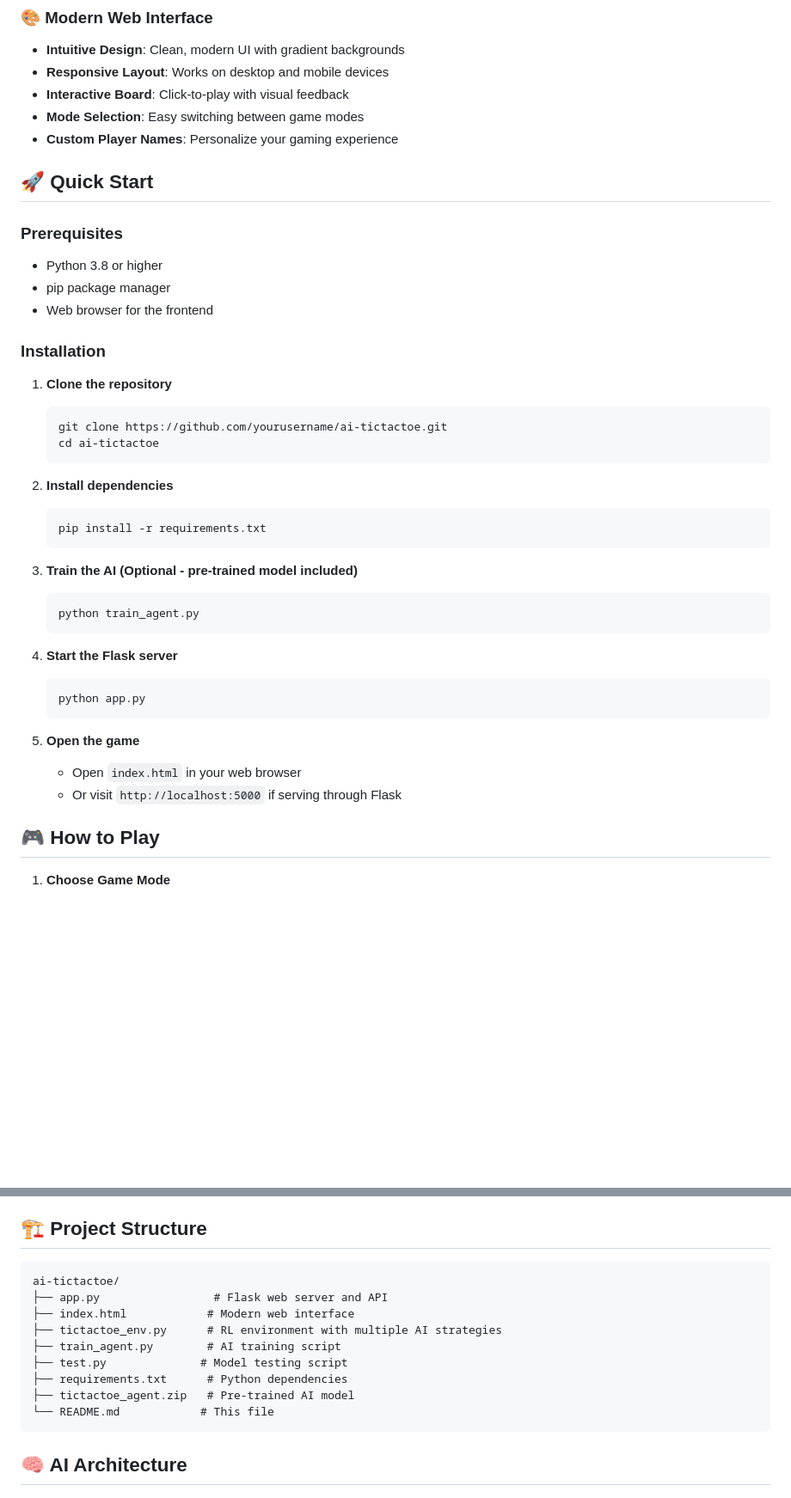
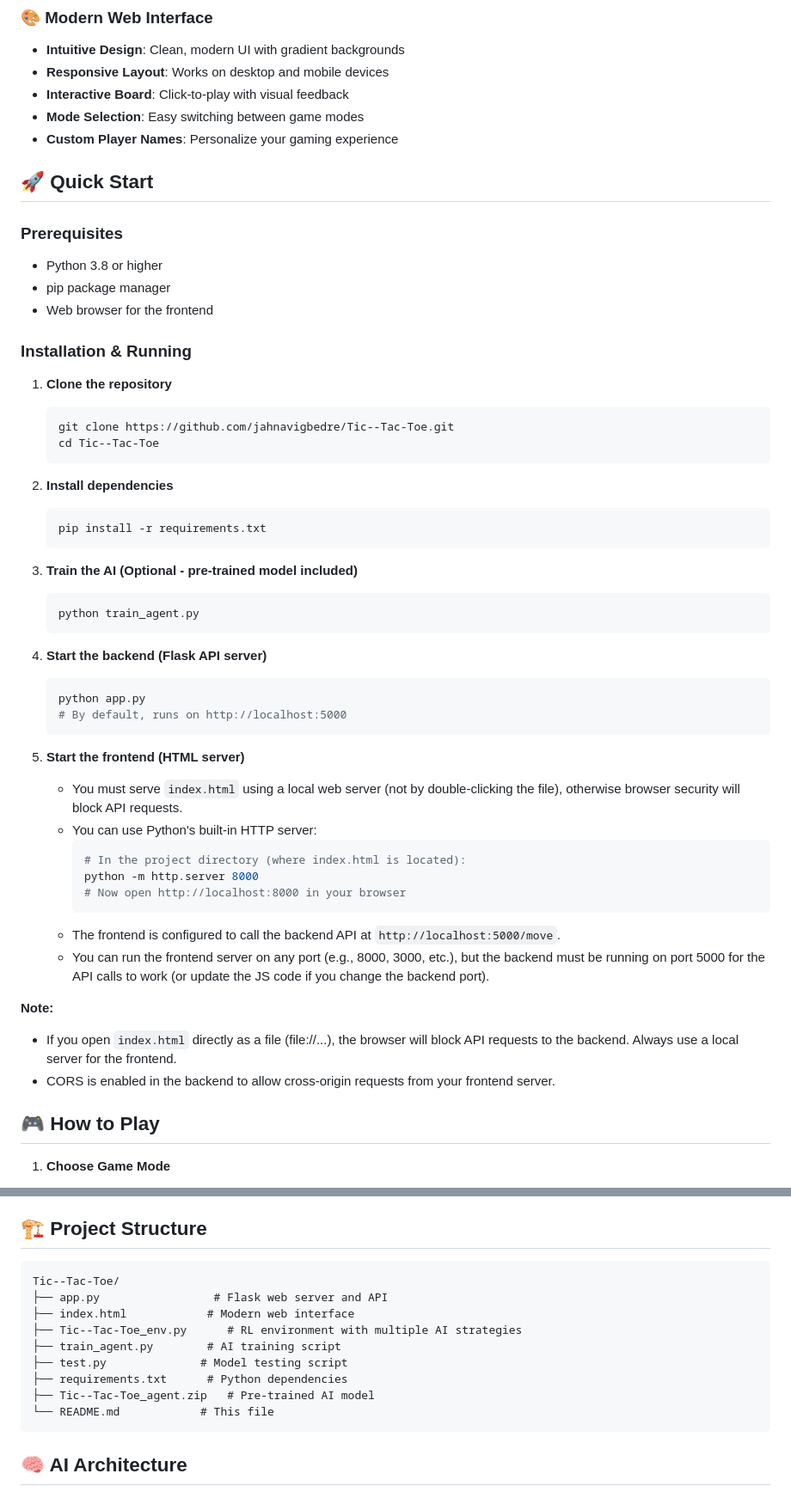
Before and after one commit to jahnavigbedre/Tic--Tac-Toe, a Markdown page: README.md, 2 parts joined by grey strips. Shown: that part at 86% size. GitHub-like rendering; blank space fills up the shorter version.

````diff
--- a/README.md
+++ b/README.md
@@ -25,6 +25,7 @@ A sophisticated Tic Tac Toe game featuring a reinforcement learning AI opponent
 - **Mode Selection**: Easy switching between game modes
 - **Custom Player Names**: Personalize your gaming experience
 
+
 ## 🚀 Quick Start
 
 ### Prerequisites
@@ -32,12 +33,12 @@ A sophisticated Tic Tac Toe game featuring a reinforcement learning AI opponent
 - pip package manager
 - Web browser for the frontend
 
-### Installation
+### Installation & Running
 
 1. **Clone the repository**
    ```bash
-   git clone https://github.com/yourusername/ai-tictactoe.git
-   cd ai-tictactoe
+   git clone https://github.com/jahnavigbedre/Tic--Tac-Toe.git
+   cd Tic--Tac-Toe
    ```
 
 2. **Install dependencies**
@@ -50,14 +51,26 @@ A sophisticated Tic Tac Toe game featuring a reinforcement learning AI opponent
    python train_agent.py
    ```
 
-4. **Start the Flask server**
+4. **Start the backend (Flask API server)**
    ```bash
    python app.py
+   # By default, runs on http://localhost:5000
    ```
 
-5. **Open the game**
-   - Open `index.html` in your web browser
-   - Or visit `http://localhost:5000` if serving through Flask
+5. **Start the frontend (HTML server)**
+   - You must serve `index.html` using a local web server (not by double-clicking the file), otherwise browser security will block API requests.
+   - You can use Python's built-in HTTP server:
+     ```bash
+     # In the project directory (where index.html is located):
+     python -m http.server 8000
+     # Now open http://localhost:8000 in your browser
+     ```
+   - The frontend is configured to call the backend API at `http://localhost:5000/move`.
+   - You can run the frontend server on any port (e.g., 8000, 3000, etc.), but the backend must be running on port 5000 for the API calls to work (or update the JS code if you change the backend port).
+
+**Note:**
+- If you open `index.html` directly as a file (file://...), the browser will block API requests to the backend. Always use a local server for the frontend.
+- CORS is enabled in the backend to allow cross-origin requests from your frontend server.
 
 ## 🎮 How to Play
 
@@ -81,14 +94,14 @@ A sophisticated Tic Tac Toe game featuring a reinforcement learning AI opponent
 ## 🏗️ Project Structure
 
 ```
-ai-tictactoe/
+Tic--Tac-Toe/
 ├── app.py                 # Flask web server and API
 ├── index.html            # Modern web interface
-├── tictactoe_env.py      # RL environment with multiple AI strategies
+├── Tic--Tac-Toe_env.py      # RL environment with multiple AI strategies
 ├── train_agent.py        # AI training script
 ├── test.py              # Model testing script
 ├── requirements.txt      # Python dependencies
-├── tictactoe_agent.zip   # Pre-trained AI model
+├── Tic--Tac-Toe_agent.zip   # Pre-trained AI model
 └── README.md            # This file
 ```
 
````
Also changed, not shown: other parts of README.md (+15 -6 lines).
